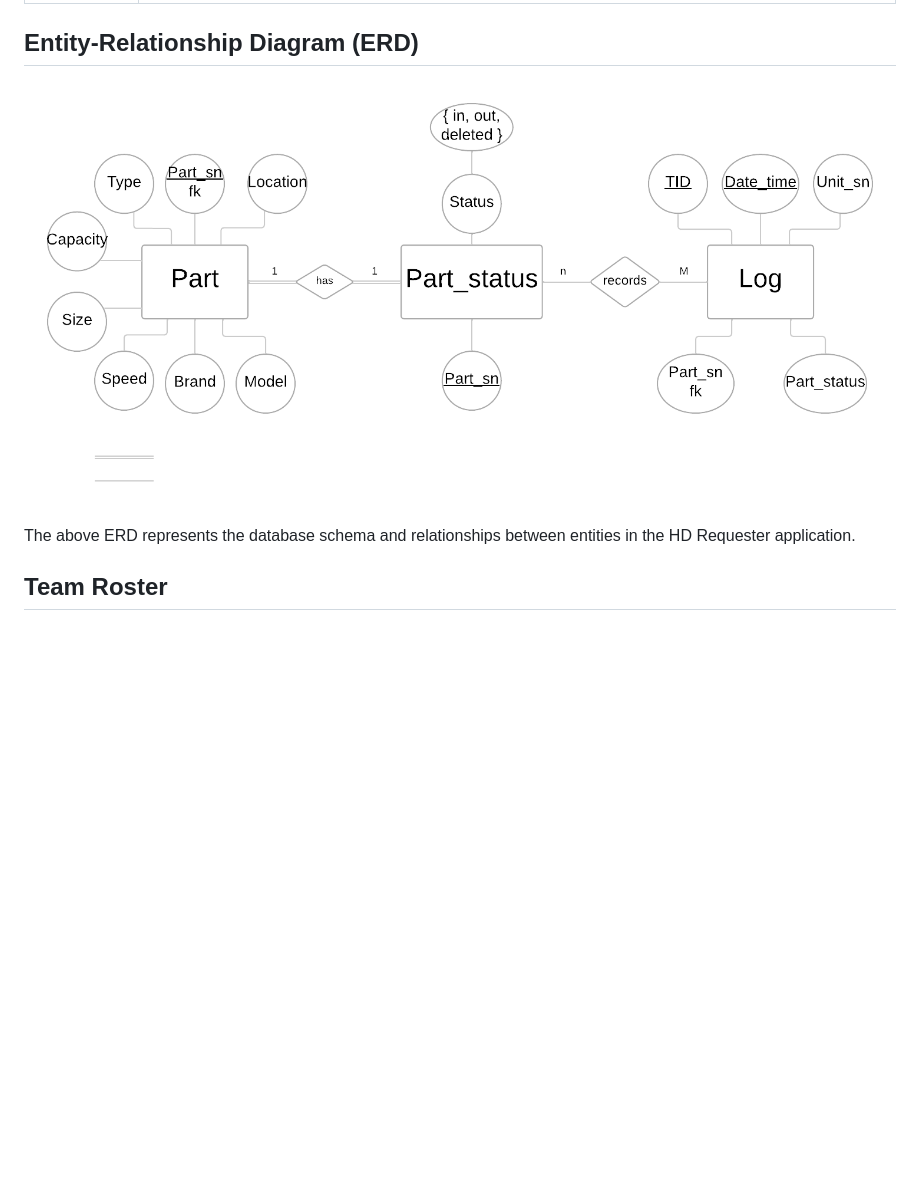
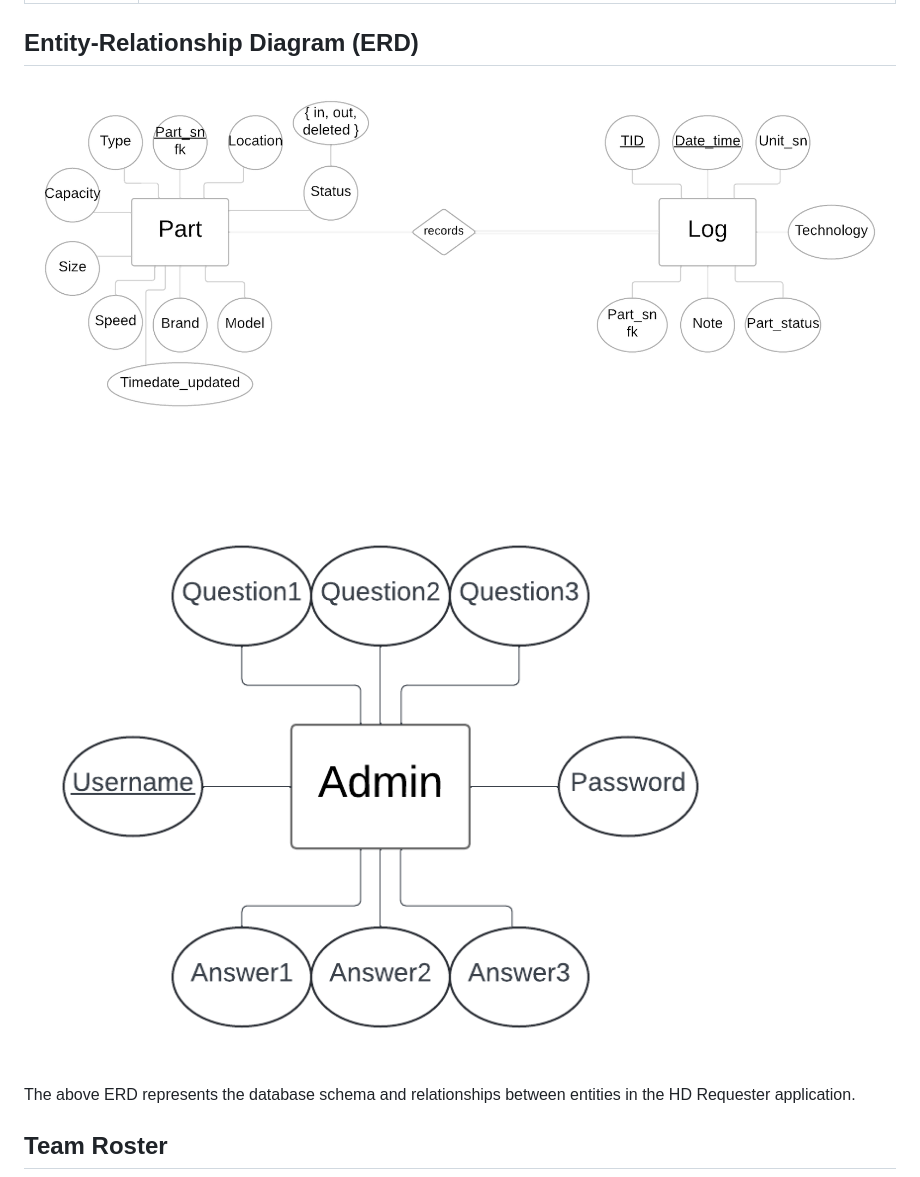
Before and after one commit to mnothman/HD-Requester, a Markdown page: README.md, the part around the change. GitHub-like rendering; blank space fills up the shorter version.

```diff
--- a/README.md
+++ b/README.md
@@ -108,7 +108,8 @@ The following is a timeline of key milestones for the HD Requester project, base
 
 ## Entity-Relationship Diagram (ERD)
 
-![ERD](https://github.com/mnothman/HD-Requester/blob/main/images/ER-DiagramHD_Requester.png)
+![ERD-Home](https://github.com/mnothman/HD-Requester/blob/main/images/ERD-Part-Log-darkbg.png)
+![ERD-Dashboard](https://github.com/mnothman/HD-Requester/blob/main/images/ERD-Admin.png)
 
 The above ERD represents the database schema and relationships between entities in the HD Requester application.
 
```
